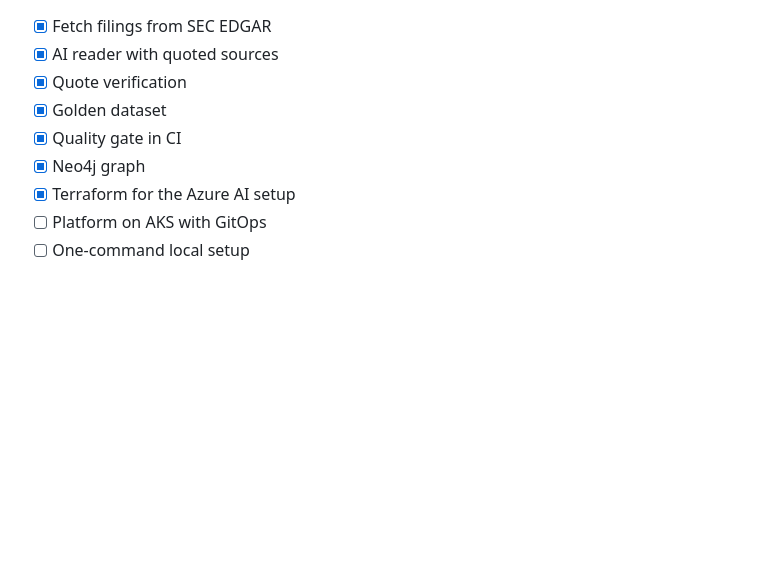
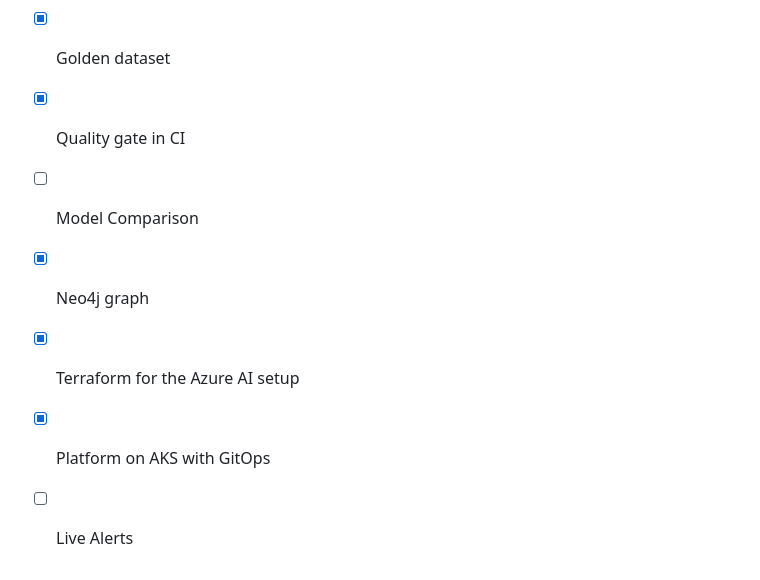
Before and after one commit to sss-3333/golden-thread, a Markdown page: README.md, the part around one of its changes. Rendered like a GitHub page; blank space fills up the shorter version.

```diff
--- a/README.md
+++ b/README.md
@@ -88,7 +102,8 @@ python app/load.py
 - [x] Quote verification
 - [x] Golden dataset
 - [x] Quality gate in CI
+- [ ] Model Comparison
 - [x] Neo4j graph
 - [x] Terraform for the Azure AI setup
-- [ ] Platform on AKS with GitOps
-- [ ] One-command local setup
+- [x] Platform on AKS with GitOps
+- [ ] Live Alerts
```
Also changed, not shown: other parts of README.md (+14 -0 lines), results/aks-run.png (added), results/argocd.png (added), results/cert.png (added), results/search.png (added), results/site.png (added).
